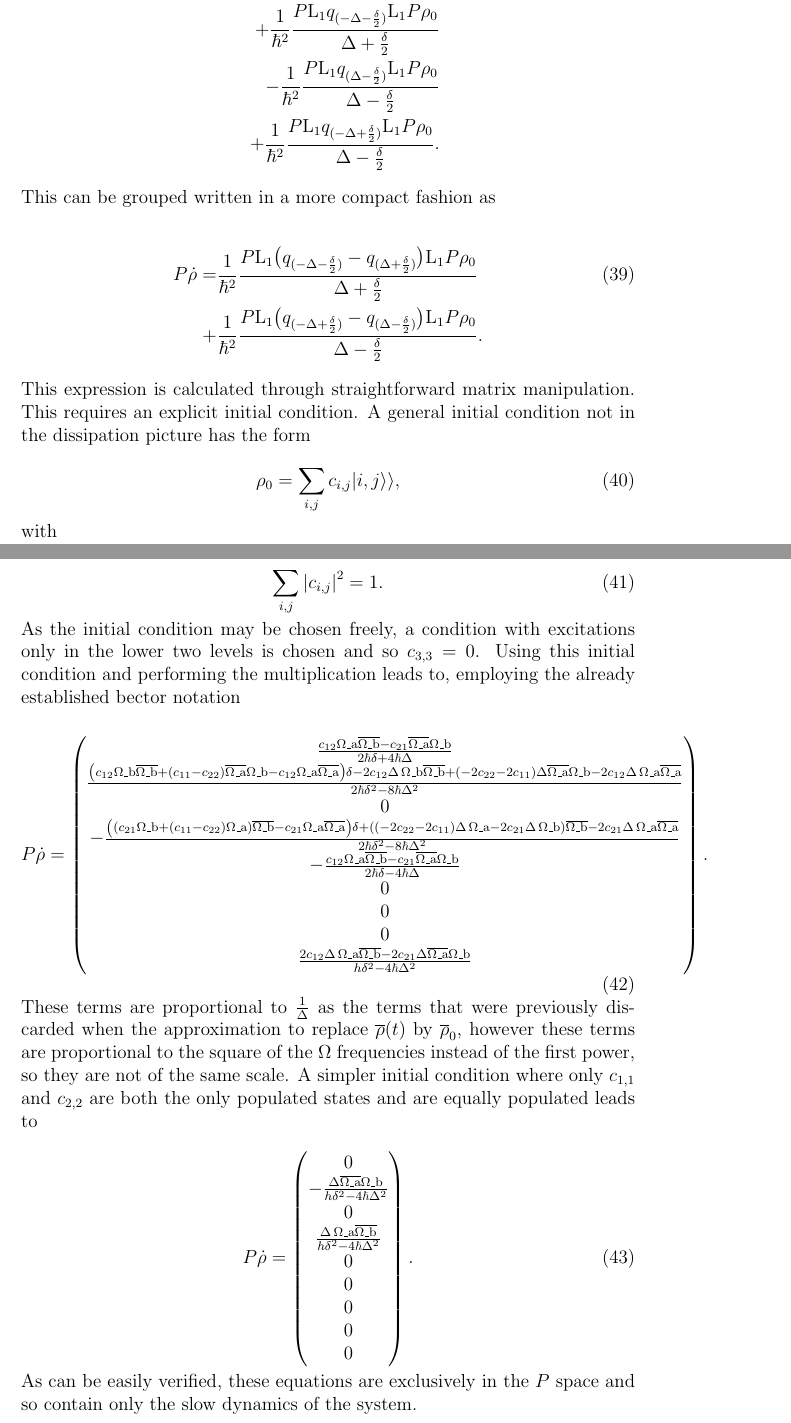
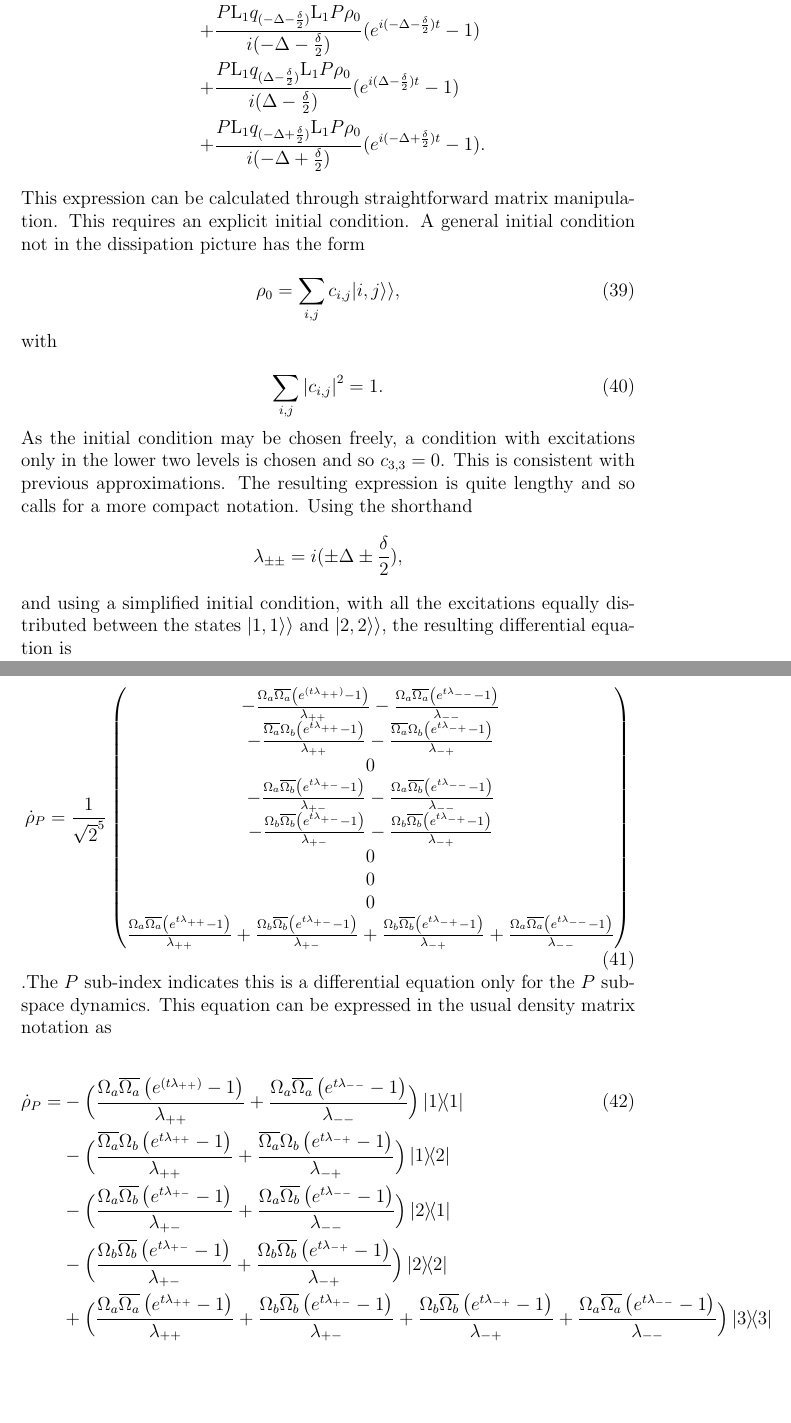
Before and after one commit to TigrisAltaica/Adiabatic-approximation-didactic-paper, a LaTeX document (AdiabaticEliminationDidactic.tex): two parts of pages 12 and 13 of 21, joined at a grey line, cut so that both start at the same text, the shorter picture padded with empty space. Compiled offline with pdfLaTeX.

Commit message:
Expresión arreglada para rho en sub espacio P para el atomo lambda.

```diff
--- a/AdiabaticEliminationDidactic.tex
+++ b/AdiabaticEliminationDidactic.tex
@@ -278,15 +278,10 @@ The $\mathrm{L}$ super-operators can be applied to the projectors
 
 \begin{align}
-    P\dot{\rho} = -\frac{1}{\hbar^2}\frac{P \mathrm{L}_1  q_{(\Delta+\frac{\delta}{2})}\mathrm{L}_1P\rho_0}{\Delta+\frac{\delta}{2}}\\
-    +\frac{1}{\hbar^2}\frac{P \mathrm{L}_1  q_{(-\Delta-\frac{\delta}{2})}\mathrm{L}_1P\rho_0}{\Delta+\frac{\delta}{2}}\nonumber\\
-    -\frac{1}{\hbar^2}\frac{P \mathrm{L}_1  q_{(\Delta-\frac{\delta}{2})}\mathrm{L}_1P\rho_0}{\Delta-\frac{\delta}{2}}\nonumber\\
-    +\frac{1}{\hbar^2}\frac{P \mathrm{L}_1  q_{(-\Delta+\frac{\delta}{2})}\mathrm{L}_1P\rho_0}{\Delta-\frac{\delta}{2}}. \nonumber
-\end{align} This can be grouped written in a more compact fashion as
-
-\begin{align}
-    P\dot{\rho}=& \frac{1}{\hbar^2}\frac{P \mathrm{L}_1  \big(q_{(-\Delta-\frac{\delta}{2})}-q_{(\Delta+\frac{\delta}{2})}\big)\mathrm{L}_1P\rho_0}{\Delta+\frac{\delta}{2}}\\
-    +&\frac{1}{\hbar^2}\frac{P \mathrm{L}_1  \big(q_{(-\Delta+\frac{\delta}{2})}-q_{(\Delta-\frac{\delta}{2})}\big)\mathrm{L}_1P\rho_0}{\Delta-\frac{\delta}{2}}. \nonumber
-\end{align} This expression is calculated through straightforward matrix manipulation. This requires an explicit initial condition. A general initial condition not in the dissipation picture has the form
+    P\dot{\rho} = &\frac{P \mathrm{L}_1  q_{(\Delta+\frac{\delta}{2})}\mathrm{L}_1P\rho_0}{i(\Delta+\frac{\delta}{2})}(e^{i(\Delta+\frac{\delta}{2})t}-1)\\
+    +&\frac{P \mathrm{L}_1  q_{(-\Delta-\frac{\delta}{2})}\mathrm{L}_1P\rho_0}{i(-\Delta-\frac{\delta}{2})}(e^{i(-\Delta-\frac{\delta}{2})t}-1)\nonumber\\
+    +&\frac{P \mathrm{L}_1  q_{(\Delta-\frac{\delta}{2})}\mathrm{L}_1P\rho_0}{i(\Delta-\frac{\delta}{2})}(e^{i(\Delta-\frac{\delta}{2})t}-1)\nonumber\\
+    +&\frac{P \mathrm{L}_1  q_{(-\Delta+\frac{\delta}{2})}\mathrm{L}_1P\rho_0}{i(-\Delta+\frac{\delta}{2})}(e^{i(-\Delta+\frac{\delta}{2})t}-1). \nonumber
+\end{align} This expression can be calculated through straightforward matrix manipulation. This requires an explicit initial condition. A general initial condition not in the dissipation picture has the form
 
 \begin{equation}
     \rho_0 = \sum_{i,j} c_{i,j}\superket{i,j},
@@ -294,32 +289,27 @@ The $\mathrm{L}$ super-operators can be applied to the projectors
 
 \begin{equation}
     \sum_{i,j} \abs{c_{i,j}}^2 = 1.
-\end{equation} As the initial condition may be chosen freely, a condition with excitations only in the lower two levels is chosen and so $c_{3,3} = 0$. Using this initial condition and performing the multiplication leads to, employing the already established bector notation
+\end{equation} As the initial condition may be chosen freely, a condition with excitations only in the lower two levels is chosen and so $c_{3,3} = 0$. This is consistent with previous approximations. The resulting expression is quite lengthy and so calls for a more compact notation. Using the shorthand $$\lambda_{\pm \pm}=i(\pm \Delta \pm \frac{\delta}{2}),$$ and using a simplified initial condition, with all the excitations equally distributed between the states $\superket{1,1}$ and $\superket{2,2}$, the resulting differential equation is
 
 \begin{equation}
-    P\dot{\rho} =\begin{pmatrix}\frac{{c_{\ensuremath{\mathrm{12}}}} \ensuremath{\mathrm{\Omega \_ a}} \overline{\ensuremath{\mathrm{\Omega \_ b}}}-{c_{\ensuremath{\mathrm{21}}}} \overline{\ensuremath{\mathrm{\Omega \_ a}}} \ensuremath{\mathrm{\Omega \_ b}}}{2\hbar\delta +4\hbar\Delta }\\
-\frac{\left( {c_{\ensuremath{\mathrm{12}}}} \ensuremath{\mathrm{\Omega \_ b}} \overline{\ensuremath{\mathrm{\Omega \_ b}}}+\left( {c_{\ensuremath{\mathrm{11}}}}-{c_{\ensuremath{\mathrm{22}}}}\right)  \overline{\ensuremath{\mathrm{\Omega \_ a}}} \ensuremath{\mathrm{\Omega \_ b}}-{c_{\ensuremath{\mathrm{12}}}} \ensuremath{\mathrm{\Omega \_ a}} \overline{\ensuremath{\mathrm{\Omega \_ a}}}\right)  \delta -2 {c_{\ensuremath{\mathrm{12}}}} \Delta \, \ensuremath{\mathrm{\Omega \_ b}} \overline{\ensuremath{\mathrm{\Omega \_ b}}}+\left( -2 {c_{\ensuremath{\mathrm{22}}}}-2 {c_{\ensuremath{\mathrm{11}}}}\right)  \Delta  \overline{\ensuremath{\mathrm{\Omega \_ a}}} \ensuremath{\mathrm{\Omega \_ b}}-2 {c_{\ensuremath{\mathrm{12}}}} \Delta \, \ensuremath{\mathrm{\Omega \_ a}} \overline{\ensuremath{\mathrm{\Omega \_ a}}}}{2\hbar{{\delta }^{2}}-8\hbar{{\Delta }^{2}}}\\
+   \dot{\rho}_P = \frac{1}{\sqrt{2}^5}\begin{pmatrix}-\frac{\Omega_a \overline{\Omega_a} \left( {e^{ (t { \lambda_{++}}  )}}-1\right) }{ { \lambda_{++}}}-\frac{\Omega_a \overline{\Omega_a} \left( {{e}^{ t { \lambda_{--}}  }}-1\right) }{ { \lambda_{--}}}\\
+-\frac{\overline{\Omega_a}\Omega_b \left( {{e}^{ t { \lambda_{++}}  }}-1\right)  }{ { \lambda_{++}}}-\frac{\overline{\Omega_a}\Omega_b \left( {{e}^{ t { \lambda_{-+}}  }}-1\right)  }{ { \lambda_{-+}}}\\
 0\\
--\frac{\left( \left( {c_{\ensuremath{\mathrm{21}}}} \ensuremath{\mathrm{\Omega \_ b}}+\left( {c_{\ensuremath{\mathrm{11}}}}-{c_{\ensuremath{\mathrm{22}}}}\right)  \ensuremath{\mathrm{\Omega \_ a}}\right)  \overline{\ensuremath{\mathrm{\Omega \_ b}}}-{c_{\ensuremath{\mathrm{21}}}} \ensuremath{\mathrm{\Omega \_ a}} \overline{\ensuremath{\mathrm{\Omega \_ a}}}\right)  \delta +\left( \left( -2 {c_{\ensuremath{\mathrm{22}}}}-2 {c_{\ensuremath{\mathrm{11}}}}\right)  \Delta \, \ensuremath{\mathrm{\Omega \_ a}}-2 {c_{\ensuremath{\mathrm{21}}}} \Delta \, \ensuremath{\mathrm{\Omega \_ b}}\right)  \overline{\ensuremath{\mathrm{\Omega \_ b}}}-2 {c_{\ensuremath{\mathrm{21}}}} \Delta \, \ensuremath{\mathrm{\Omega \_ a}} \overline{\ensuremath{\mathrm{\Omega \_ a}}}}{2\hbar{{\delta }^{2}}-8\hbar{{\Delta }^{2}}}\\
--\frac{{c_{\ensuremath{\mathrm{12}}}} \ensuremath{\mathrm{\Omega \_ a}} \overline{\ensuremath{\mathrm{\Omega \_ b}}}-{c_{\ensuremath{\mathrm{21}}}} \overline{\ensuremath{\mathrm{\Omega \_ a}}} \ensuremath{\mathrm{\Omega \_ b}}}{2\hbar\delta -4\hbar\Delta }\\
+-\frac{\Omega_a \overline{\Omega_b} \left( {{e}^{ t { \lambda_{+-}}  }}-1\right) }{ { \lambda_{+-}}}-\frac{\Omega_a \overline{\Omega_b} \left( {{e}^{ t { \lambda_{--}}  }}-1\right) }{ { \lambda_{--}}}\\
+-\frac{\Omega_b \overline{\Omega_b} \left( {{e}^{ t { \lambda_{+-}}  }}-1\right) }{ { \lambda_{+-}}}-\frac{\Omega_b \overline{\Omega_b} \left( {{e}^{ t { \lambda_{-+}}  }}-1\right) }{ { \lambda_{-+}}}\\
 0\\
 0\\
 0\\
-\frac{2 {c_{\ensuremath{\mathrm{12}}}} \Delta \, \ensuremath{\mathrm{\Omega \_ a}} \overline{\ensuremath{\mathrm{\Omega \_ b}}}-2 {c_{\ensuremath{\mathrm{21}}}} \Delta  \overline{\ensuremath{\mathrm{\Omega \_ a}}} \ensuremath{\mathrm{\Omega \_ b}}}{h {{\delta }^{2}}-4\hbar{{\Delta }^{2}}}\end{pmatrix}.
-\end{equation} These terms are proportional to $\frac{1}{\Delta}$ as the terms that were previously discarded when the approximation to replace $\overline{\rho}(t)$ by $\overline{\rho}_0$, however these terms are proportional to the square of the $\Omega$ frequencies instead of the first power, so they are not of the same scale. A simpler initial condition where only $c_{1,1}$ and $c_{2,2}$ are both the only populated states and are equally populated leads to
+\frac{\Omega_a \overline{\Omega_a} \left( {{e}^{ t { \lambda_{++}}  }}-1\right) }{ { \lambda_{++}}}+\frac{\Omega_b \overline{\Omega_b} \left( {{e}^{ t { \lambda_{+-}}  }}-1\right) }{ { \lambda_{+-}}}+\frac{\Omega_b \overline{\Omega_b} \left( {{e}^{ t { \lambda_{-+}}  }}-1\right) }{ { \lambda_{-+}}}+\frac{\Omega_a \overline{\Omega_a} \left( {{e}^{ t { \lambda_{--}}  }}-1\right) }{ { \lambda_{--}}}\end{pmatrix}
+\end{equation}.The $P$ sub-index indicates this is a differential equation only for the $P$ sub-space dynamics. This equation can be expressed in the usual density matrix notation as
 
-\begin{equation}
-    P\dot{\rho} =\begin{pmatrix}0\\
--\frac{\Delta  \overline{\ensuremath{\mathrm{\Omega \_ a}}} \ensuremath{\mathrm{\Omega \_ b}}}{h {{\delta }^{2}}-4\hbar{{\Delta }^{2}}}\\
-0\\
-\frac{\Delta \, \ensuremath{\mathrm{\Omega \_ a}} \overline{\ensuremath{\mathrm{\Omega \_ b}}}}{h {{\delta }^{2}}-4\hbar{{\Delta }^{2}}}\\
-0\\
-0\\
-0\\
-0\\
-0\end{pmatrix}.
-\end{equation} As can be easily verified, these equations are exclusively in the $P$ space and so contain only the slow dynamics of the system.
-
+\begin{align}
+    \dot{\rho}_P =& -\Big(\frac{\Omega_a \overline{\Omega_a} \left( {e^{ (t { \lambda_{++}}  )}}-1\right) }{ { \lambda_{++}}}+\frac{\Omega_a \overline{\Omega_a} \left( {{e}^{ t { \lambda_{--}}  }}-1\right) }{ { \lambda_{--}}}\Big) \ketbra{1}{1} \\
+&-\Big(\frac{\overline{\Omega_a}\Omega_b \left( {{e}^{ t { \lambda_{++}}  }}-1\right)  }{ { \lambda_{++}}}+\frac{\overline{\Omega_a}\Omega_b \left( {{e}^{ t { \lambda_{-+}}  }}-1\right)  }{ { \lambda_{-+}}}\Big)\ketbra{1}{2}\nonumber\\
+&-\Big(\frac{\Omega_a \overline{\Omega_b} \left( {{e}^{ t { \lambda_{+-}}  }}-1\right) }{ { \lambda_{+-}}}+\frac{\Omega_a \overline{\Omega_b} \left( {{e}^{ t { \lambda_{--}}  }}-1\right) }{ { \lambda_{--}}}\Big)\ketbra{2}{1}\nonumber\\
+&-\Big(\frac{\Omega_b \overline{\Omega_b} \left( {{e}^{ t { \lambda_{+-}}  }}-1\right) }{ { \lambda_{+-}}}+\frac{\Omega_b \overline{\Omega_b} \left( {{e}^{ t { \lambda_{-+}}  }}-1\right) }{ { \lambda_{-+}}}\Big)\ketbra{2}{2}\nonumber \\
+&+\Big(\frac{\Omega_a \overline{\Omega_a} \left( {{e}^{ t { \lambda_{++}}  }}-1\right) }{ { \lambda_{++}}}+\frac{\Omega_b \overline{\Omega_b} \left( {{e}^{ t { \lambda_{+-}}  }}-1\right) }{ { \lambda_{+-}}}+\frac{\Omega_b \overline{\Omega_b} \left( {{e}^{ t { \lambda_{-+}}  }}-1\right) }{ { \lambda_{-+}}}+\frac{\Omega_a \overline{\Omega_a} \left( {{e}^{ t { \lambda_{--}}  }}-1\right) }{ { \lambda_{--}}}\Big)\ketbra{3}{3}\nonumber
+\end{align}
 
 
 \section{Example optomechanical system}\label{sec:ExampleSystem}
```
Also changed, not shown: AdiabaticEliminationDidactic.tex (48 more changed lines).
